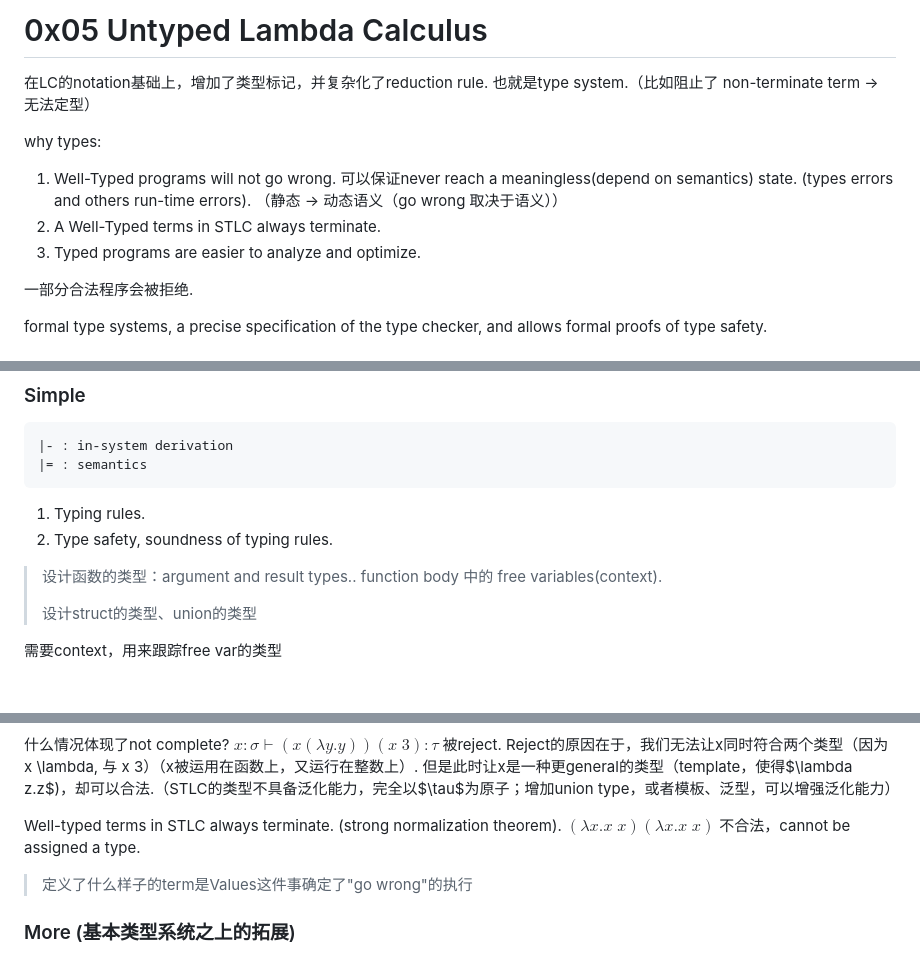
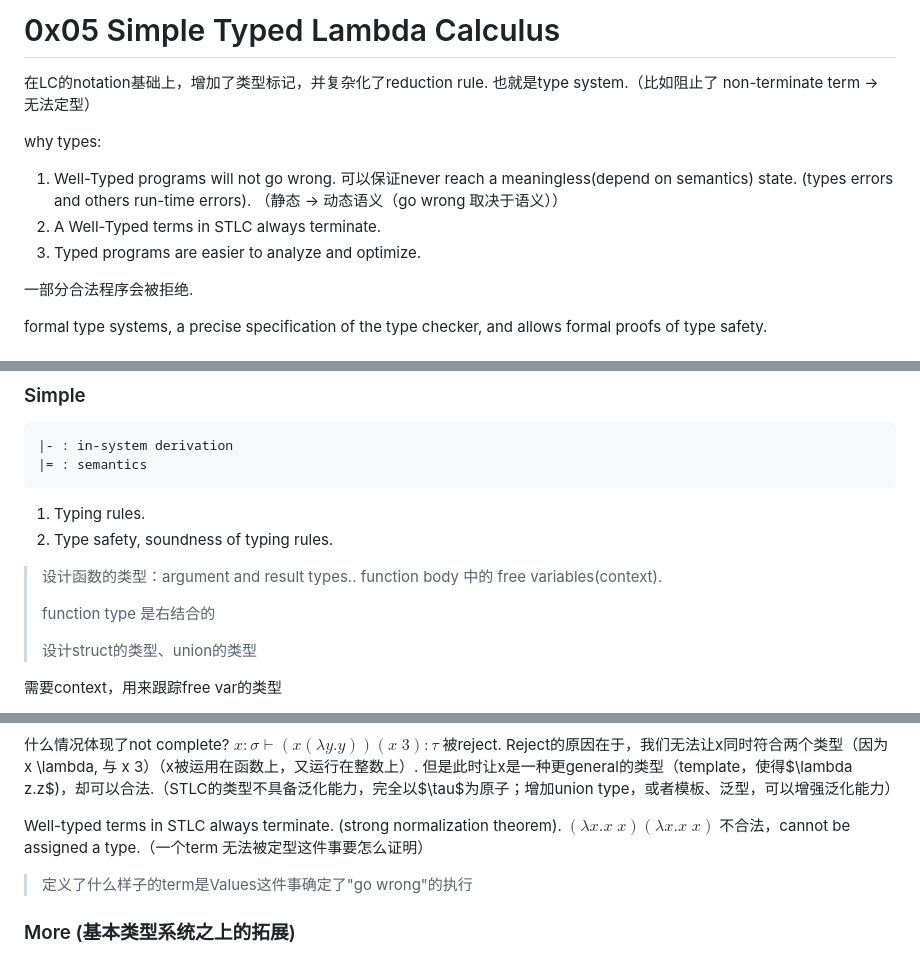
Before and after one commit to Hughshine/notes, a Markdown page: FormalSemanticsOfProgLang/0x05_STLC.md, 3 parts joined by grey strips. Drawn GitHub-style; blank space fills up the shorter version.

```diff
--- a/FormalSemanticsOfProgLang/0x05_STLC.md
+++ b/FormalSemanticsOfProgLang/0x05_STLC.md
@@ -1,11 +1,12 @@
-# 0x05 Untyped Lambda Calculus
+# 0x05 Simple Typed Lambda Calculus
 
 在LC的notation基础上，增加了类型标记，并复杂化了reduction rule. 也就是type system.（比如阻止了 non-terminate term -> 无法定型）
 
 why types:
+
 1. Well-Typed programs will not go wrong. 可以保证never reach a meaningless(depend on semantics) state. (types errors and others run-time errors). （静态 -> 动态语义（go wrong 取决于语义））
-2.  A Well-Typed terms in STLC always terminate.
-3.  Typed programs are easier to analyze and optimize.
+2. A Well-Typed terms in STLC always terminate.
+3. Typed programs are easier to analyze and optimize.
 
 一部分合法程序会被拒绝.
 
@@ -24,6 +25,8 @@ formal type systems, a precise specification of the type checker, and allows for
 2. Type safety, soundness of typing rules.
 
 > 设计函数的类型：argument and result types.. function body 中的 free variables(context).
+>
+> function type 是右结合的
 >
 > 设计struct的类型、union的类型
 
@@ -46,7 +49,7 @@ sound & completeness : sound, no false negatives; complete, no false positives.
 
 什么情况体现了not complete? $x:\sigma\vdash(x(\lambda y.y))(x\;3):\tau$ 被reject. Reject的原因在于，我们无法让x同时符合两个类型（因为 x \lambda, 与 x 3）（x被运用在函数上，又运行在整数上）. 但是此时让x是一种更general的类型（template，使得$\lambda z.z$)，却可以合法.（STLC的类型不具备泛化能力，完全以$\tau$为原子；增加union type，或者模板、泛型，可以增强泛化能力）
 
-Well-typed terms in STLC always terminate. (strong normalization theorem). $(\lambda x.x\;x)(\lambda x.x\;x)$ 不合法，cannot be assigned a type.
+Well-typed terms in STLC always terminate. (strong normalization theorem). $(\lambda x.x\;x)(\lambda x.x\;x)$ 不合法，cannot be assigned a type.（一个term 无法被定型这件事要怎么证明）
 
 > 定义了什么样子的term是Values这件事确定了"go wrong"的执行
 
```
Also changed, not shown: other parts of FormalSemanticsOfProgLang/0x05_STLC.md (+4 -2 lines), FormalSemanticsOfProgLang/0x04_lambda.md (+36 -21 lines), FormalSemanticsOfProgLang/image/0x04_lambda/1640179873281.png (added), FormalSemanticsOfProgLang/image/0x04_lambda/1640180545284.png (added), FormalSemanticsOfProgLang/image/0x04_lambda/1640180803223.png (added).
